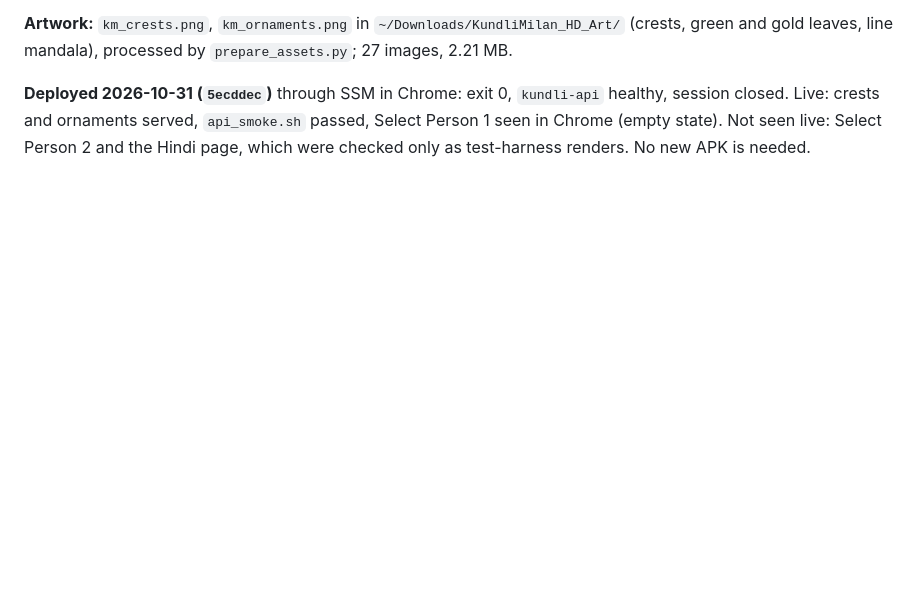
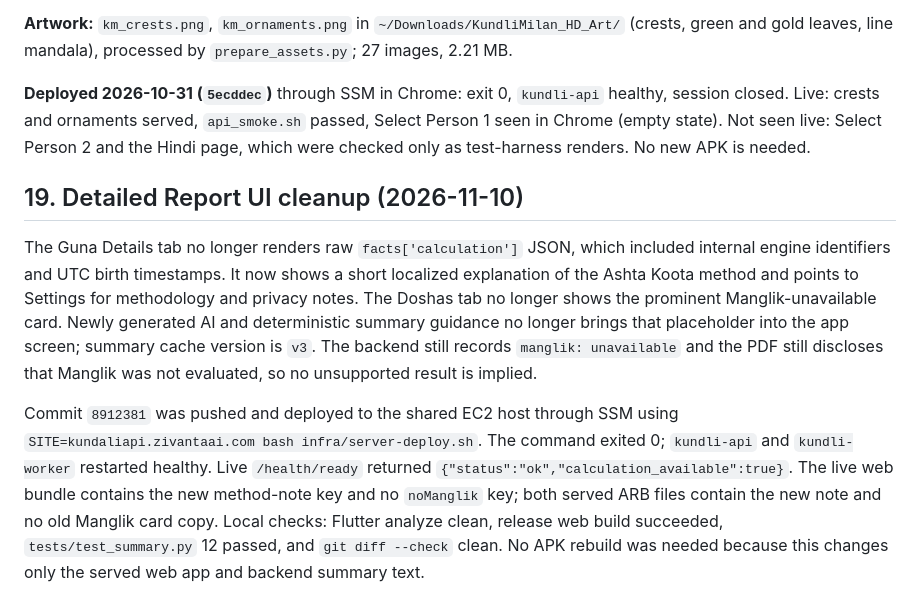
Before and after one commit to vikasnyal99/kundali-app, a Markdown page: summary.md, the part around the change. Drawn GitHub-style; blank space fills up the shorter version.

Commit message:
Record Detailed Report UI cleanup deployment

```diff
--- a/summary.md
+++ b/summary.md
@@ -574,3 +574,9 @@ processed by `prepare_assets.py`; 27 images, 2.21 MB.
 **Deployed 2026-10-31 (`5ecddec`)** through SSM in Chrome: exit 0, `kundli-api` healthy, session closed. Live: crests and ornaments
 served, `api_smoke.sh` passed, Select Person 1 seen in Chrome (empty state). Not seen live: Select Person 2 and the Hindi page, which
 were checked only as test-harness renders. No new APK is needed.
+
+## 19. Detailed Report UI cleanup (2026-11-10)
+
+The Guna Details tab no longer renders raw `facts['calculation']` JSON, which included internal engine identifiers and UTC birth timestamps. It now shows a short localized explanation of the Ashta Koota method and points to Settings for methodology and privacy notes. The Doshas tab no longer shows the prominent Manglik-unavailable card. Newly generated AI and deterministic summary guidance no longer brings that placeholder into the app screen; summary cache version is `v3`. The backend still records `manglik: unavailable` and the PDF still discloses that Manglik was not evaluated, so no unsupported result is implied.
+
+Commit `8912381` was pushed and deployed to the shared EC2 host through SSM using `SITE=kundaliapi.zivantaai.com bash infra/server-deploy.sh`. The command exited 0; `kundli-api` and `kundli-worker` restarted healthy. Live `/health/ready` returned `{"status":"ok","calculation_available":true}`. The live web bundle contains the new method-note key and no `noManglik` key; both served ARB files contain the new note and no old Manglik card copy. Local checks: Flutter analyze clean, release web build succeeded, `tests/test_summary.py` 12 passed, and `git diff --check` clean. No APK rebuild was needed because this changes only the served web app and backend summary text.
```
